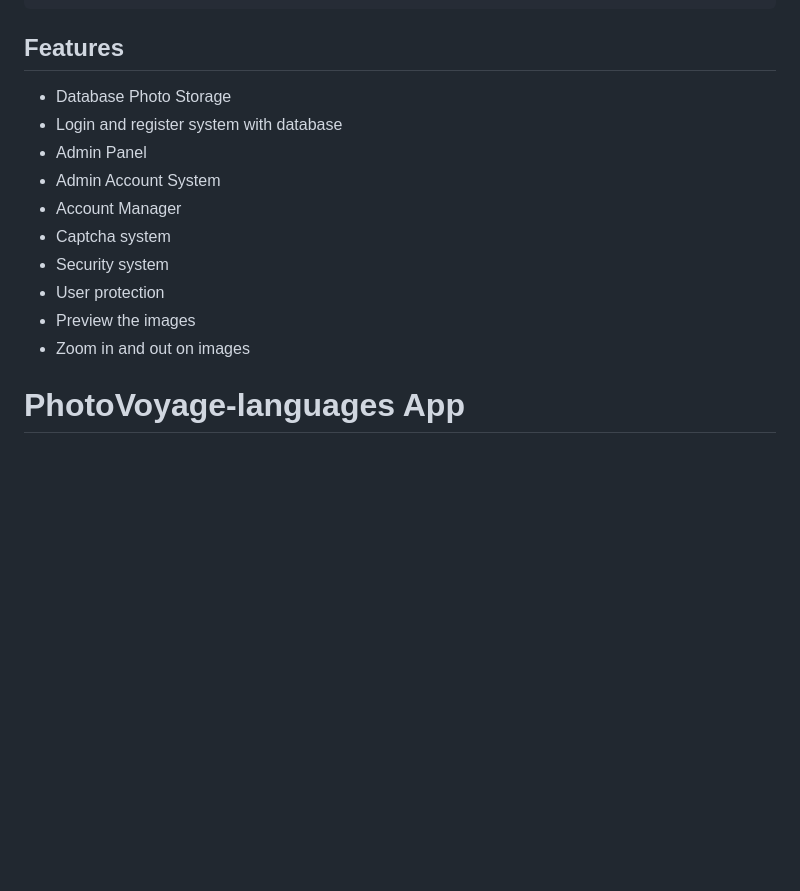
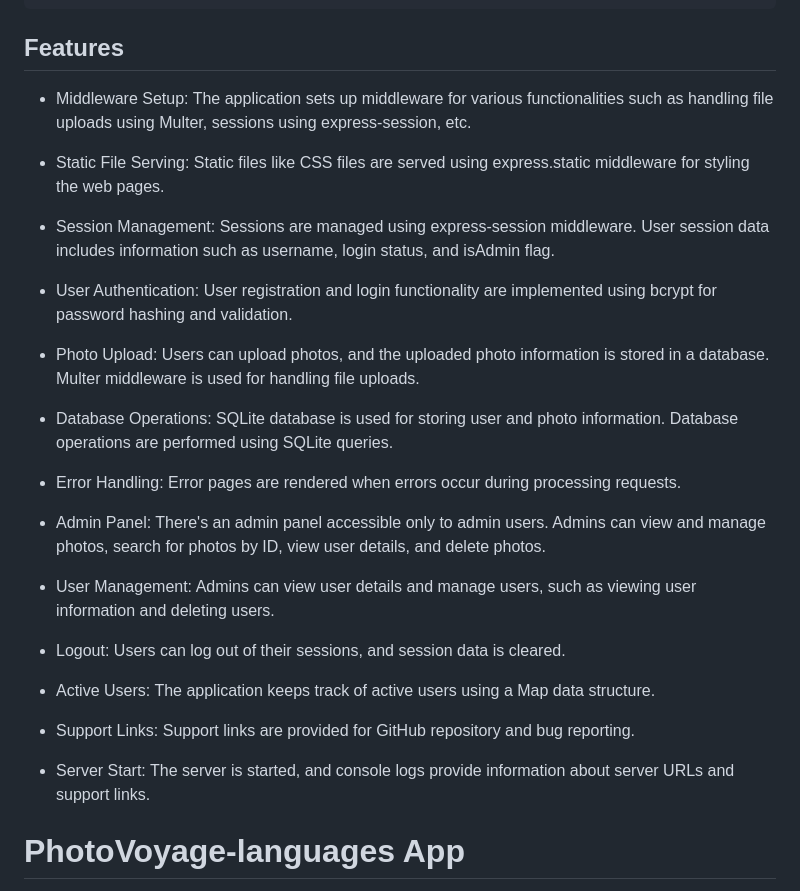
Before and after one commit to api-tsukasa/PhotoVoyage, a Markdown page: README.md, the part around the change. GitHub-like rendering; blank space fills up the shorter version.

```diff
--- a/README.md
+++ b/README.md
@@ -51,16 +51,31 @@ The first account with an administrator is called `XFkjjp0` but it can be modifi
 
 ## Features
 
-* Database Photo Storage
-* Login and register system with database
-* Admin Panel
-* Admin Account System
-* Account Manager
-* Captcha system
-* Security system
-* User protection
-* Preview the images
-* Zoom in and out on images
+* Middleware Setup: The application sets up middleware for various functionalities such as handling file uploads using Multer, sessions using express-session, etc.
+
+* Static File Serving: Static files like CSS files are served using express.static middleware for styling the web pages.
+
+* Session Management: Sessions are managed using express-session middleware. User session data includes information such as username, login status, and isAdmin flag.
+
+* User Authentication: User registration and login functionality are implemented using bcrypt for password hashing and validation.
+
+* Photo Upload: Users can upload photos, and the uploaded photo information is stored in a database. Multer middleware is used for handling file uploads.
+
+* Database Operations: SQLite database is used for storing user and photo information. Database operations are performed using SQLite queries.
+
+* Error Handling: Error pages are rendered when errors occur during processing requests.
+
+* Admin Panel: There's an admin panel accessible only to admin users. Admins can view and manage photos, search for photos by ID, view user details, and delete photos.
+
+* User Management: Admins can view user details and manage users, such as viewing user information and deleting users.
+
+* Logout: Users can log out of their sessions, and session data is cleared.
+
+* Active Users: The application keeps track of active users using a Map data structure.
+
+* Support Links: Support links are provided for GitHub repository and bug reporting.
+
+* Server Start: The server is started, and console logs provide information about server URLs and support links.
 
 # PhotoVoyage-languages App
 
```
